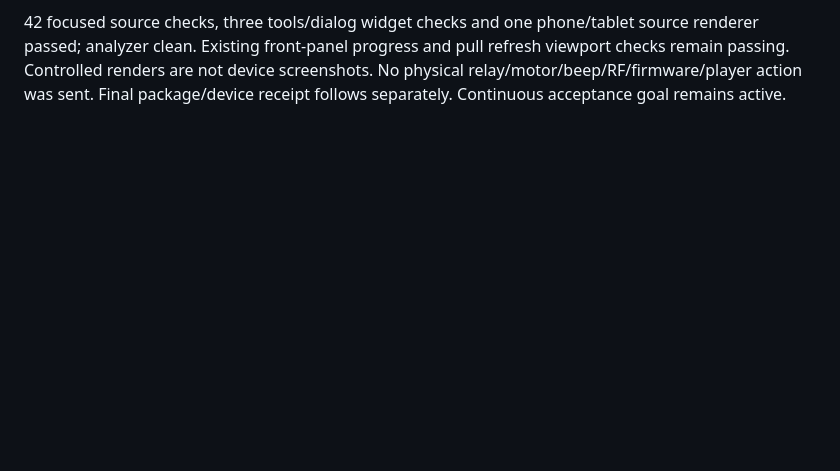
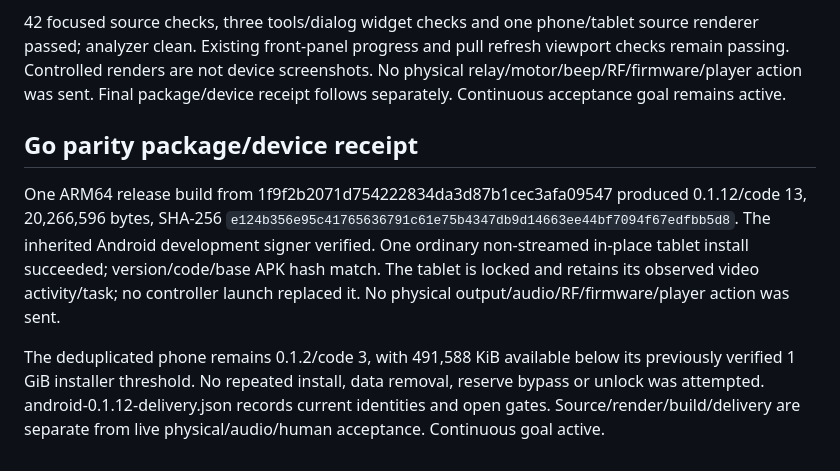
Before and after one commit to atomicdeploy/PCController, a Markdown page: mobile/ACCEPTANCE.md, the part around the change. Rendered like a GitHub page; blank space fills up the shorter version.

Commit message:
docs(mobile): record Go tools tablet delivery and remaining gates [skip ci]

```diff
--- a/mobile/ACCEPTANCE.md
+++ b/mobile/ACCEPTANCE.md
@@ -583,3 +583,19 @@ source renderer passed; analyzer clean. Existing front-panel progress and pull
 refresh viewport checks remain passing. Controlled renders are not device screenshots.
 No physical relay/motor/beep/RF/firmware/player action was sent. Final package/device
 receipt follows separately. Continuous acceptance goal remains active.
+
+## Go parity package/device receipt
+
+One ARM64 release build from 1f9f2b2071d754222834da3d87b1cec3afa09547
+produced 0.1.12/code 13, 20,266,596 bytes, SHA-256
+`e124b356e95c41765636791c61e75b4347db9d14663ee44bf7094f67edfbb5d8`.
+The inherited Android development signer verified. One ordinary non-streamed
+in-place tablet install succeeded; version/code/base APK hash match. The tablet
+is locked and retains its observed video activity/task; no controller launch
+replaced it. No physical output/audio/RF/firmware/player action was sent.
+
+The deduplicated phone remains 0.1.2/code 3, with 491,588 KiB available below
+its previously verified 1 GiB installer threshold. No repeated install, data
+removal, reserve bypass or unlock was attempted. android-0.1.12-delivery.json
+records current identities and open gates. Source/render/build/delivery are
+separate from live physical/audio/human acceptance. Continuous goal active.
```
Also changed, not shown: mobile/GO-FLUTTER-PARITY.md (+9 -0 lines).
